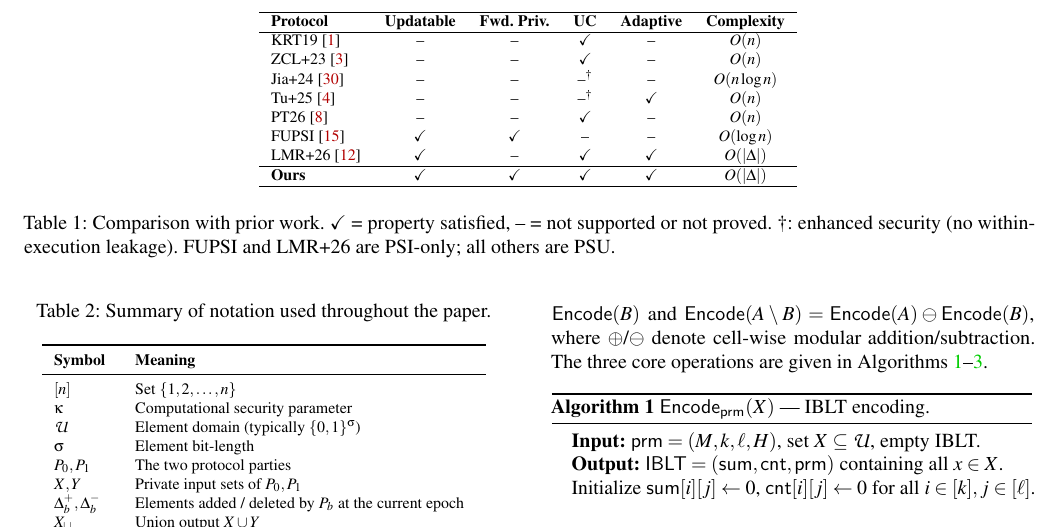
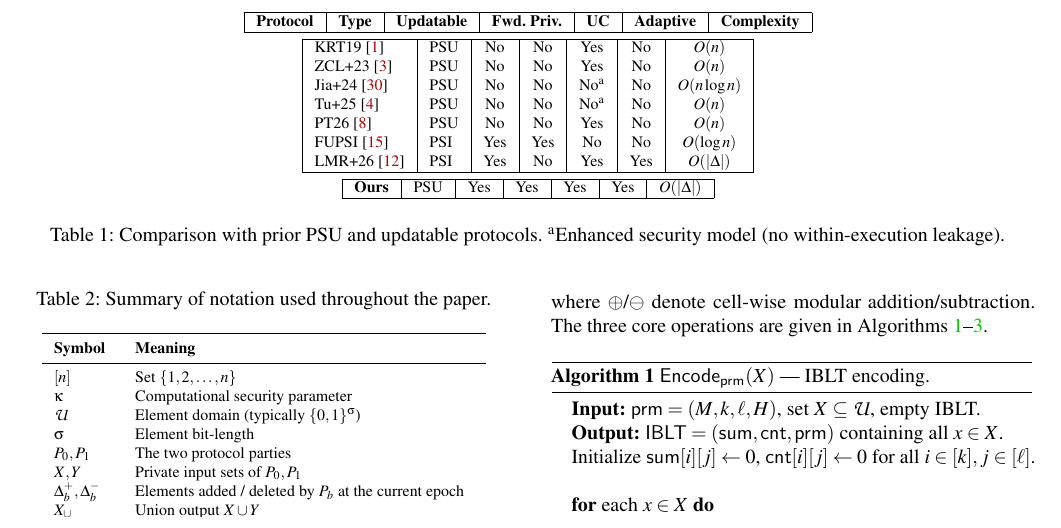
Before and after one commit to 2788600780/FUPSU, a LaTeX paper (plan/output/usenix/FPSU.tex, which reads plan/output/usenix/section/section1.tex): part of page 3 of 17, cut so that both start at the same text. Compiled offline with pdfLaTeX; a LaTeX package or settings file that is missing is left out.

Commit message:
Liu-style block tables: full borders, independent tabular blocks
Table I:
- Full-boxed blocks with vspace separation
- Type column: PSU / PSI in text
- Yes / No text replaces checkmarks and dashes
- Tu+25 Adaptive: ✓→No (enhanced security ≠ adaptive)
- Footnote in caption text, no symbols

Table 3:
- Output column added (all Two-Sided)
- Update column: --- for static, Add & Del for ours
- Ours split into Epoch 0 (matches PT26) and Epoch >0

```diff
--- a/plan/output/usenix/section/section1.tex
+++ b/plan/output/usenix/section/section1.tex
@@ -122,27 +122,37 @@ updatable protocols.
 \begin{table*}[t]
 \centering
 \footnotesize
-\begin{tabular}{lccccc}
+\begin{tabular}{|l|l|c|c|c|c|c|}
 \hline
-\textbf{Protocol} & \textbf{Updatable} & \textbf{Fwd. Priv.} & \textbf{UC} & \textbf{Adaptive} & \textbf{Complexity} \\
+\textbf{Protocol} & \textbf{Type} & \textbf{Updatable} & \textbf{Fwd.\ Priv.} & \textbf{UC} & \textbf{Adaptive} & \textbf{Complexity} \\
 \hline
-KRT19~\cite{KRT19}       & -- & -- & \checkmark & -- & $O(n)$ \\
-ZCL+23~\cite{ZCL+23}     & -- & -- & \checkmark & -- & $O(n)$ \\
-Jia+24~\cite{Jia+24}     & -- & -- & --$^\dagger$ & -- & $O(n \log n)$ \\
-Tu+25~\cite{Tu+25}       & -- & -- & --$^\dagger$ & \checkmark & $O(n)$ \\
-PT26~\cite{PT26}         & -- & -- & \checkmark & -- & $O(n)$ \\
-FUPSI~\cite{WZC+24}      & \checkmark & \checkmark & -- & -- & $O(\log n)$ \\
-LMR+26~\cite{LMR+26}     & \checkmark & -- & \checkmark & \checkmark & $O(|\Delta|)$ \\
+\end{tabular}
+
+\vspace{2pt}
+
+\begin{tabular}{|l|l|c|c|c|c|c|}
 \hline
-\textbf{Ours}            & \checkmark & \checkmark & \checkmark & \checkmark & $O(|\Delta|)$ \\
+KRT19~\cite{KRT19}   & PSU & No  & No  & Yes & No  & $O(n)$ \\
+ZCL+23~\cite{ZCL+23} & PSU & No  & No  & Yes & No  & $O(n)$ \\
+Jia+24~\cite{Jia+24} & PSU & No  & No  & No\textsuperscript{a} & No  & $O(n \log n)$ \\
+Tu+25~\cite{Tu+25}   & PSU & No  & No  & No\textsuperscript{a} & No  & $O(n)$ \\
+PT26~\cite{PT26}     & PSU & No  & No  & Yes & No  & $O(n)$ \\
+FUPSI~\cite{WZC+24}  & PSI & Yes & Yes & No  & No  & $O(\log n)$ \\
+LMR+26~\cite{LMR+26} & PSI & Yes & No  & Yes & Yes & $O(|\Delta|)$ \\
+\hline
+\end{tabular}
+
+\vspace{2pt}
+
+\begin{tabular}{|l|l|c|c|c|c|c|}
+\hline
+\textbf{Ours} & PSU & Yes & Yes & Yes & Yes & $O(|\Delta|)$ \\
 \hline
 \end{tabular}
 
 \smallskip
-\caption{Comparison with prior work. $\checkmark$ = property satisfied,
--- = not supported or not proved.
-$\dagger$: enhanced security (no within-execution leakage).
-FUPSI and LMR+26 are PSI-only; all others are PSU.}
+\caption{Comparison with prior PSU and updatable protocols.
+\textsuperscript{a}Enhanced security model (no within-execution leakage).}
 \label{tab:intro-compare}
 \end{table*}
 
```
Also changed, not shown: plan/output/usenix/section/section3.tex (+25 -12 lines).
